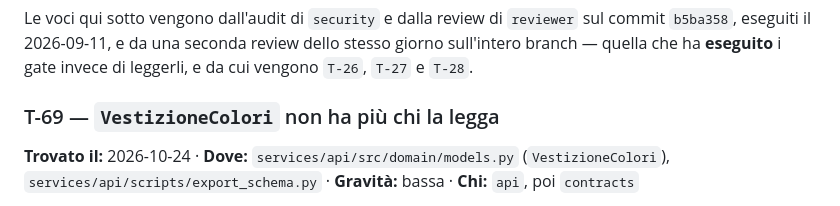
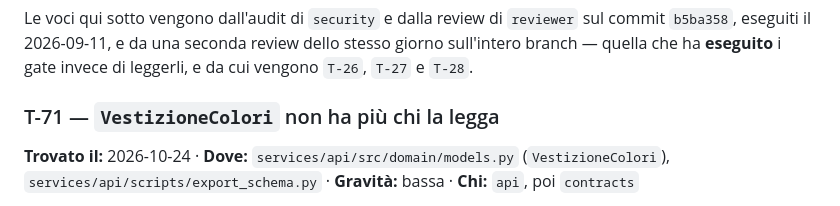
Before and after one commit to marouanouadi1/wardrobe, a Markdown page: docs/DA_FARE.md, the part around the change. GitHub-like rendering.

Commit message:
docs: la voce su VestizioneColori diventa T-71
Su main c'erano due T-69, arrivate lo stesso giorno da due branch: questa e
«Un server spento lo scopre solo il deploy successivo», che PROGRESS cita già
con quel numero. T-70 lo prende un altro branch (le intestazioni CORS), quindi
questa passa a T-71.

Co-Authored-By: Claude Opus 5.5 <noreply@anthropic.com>
Claude-Session: https://claude.ai/code/session_01Cs4GGZRPB5awcKynexBtwj

```diff
--- a/docs/DA_FARE.md
+++ b/docs/DA_FARE.md
@@ -59,7 +59,7 @@ sul commit `b5ba358`, eseguiti il 2026-09-11, e da una seconda review dello
 stesso giorno sull'intero branch — quella che ha **eseguito** i gate invece di
 leggerli, e da cui vengono `T-26`, `T-27` e `T-28`.
 
-### T-69 — `VestizioneColori` non ha più chi la legga
+### T-71 — `VestizioneColori` non ha più chi la legga
 **Trovato il:** 2026-10-24 · **Dove:** `services/api/src/domain/models.py` (`VestizioneColori`), `services/api/scripts/export_schema.py` · **Gravità:** bassa · **Chi:** `api`, poi `contracts`
 
 Il modello esisteva per il manichino SVG tinto dai colori dominanti: l'app lo
```
